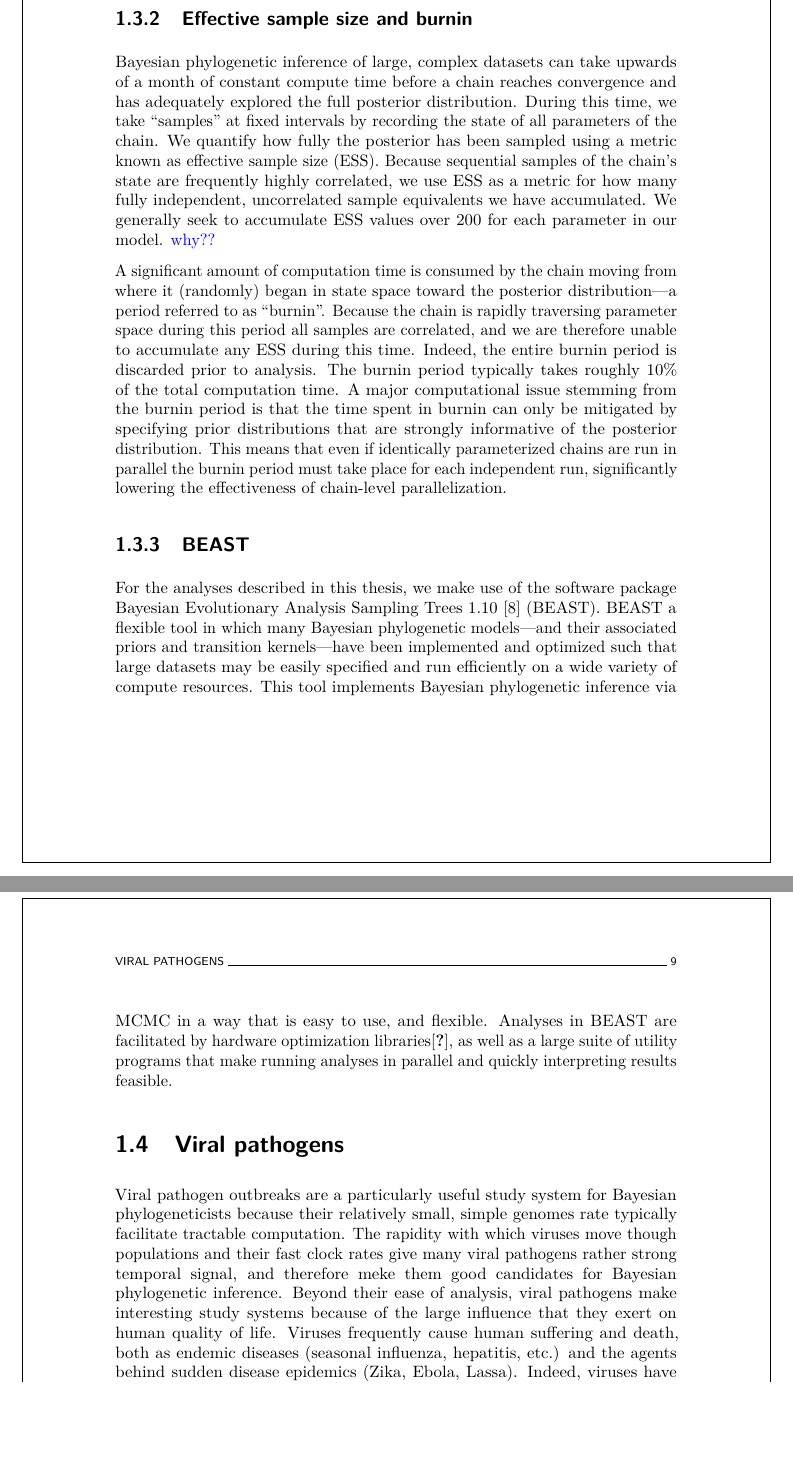
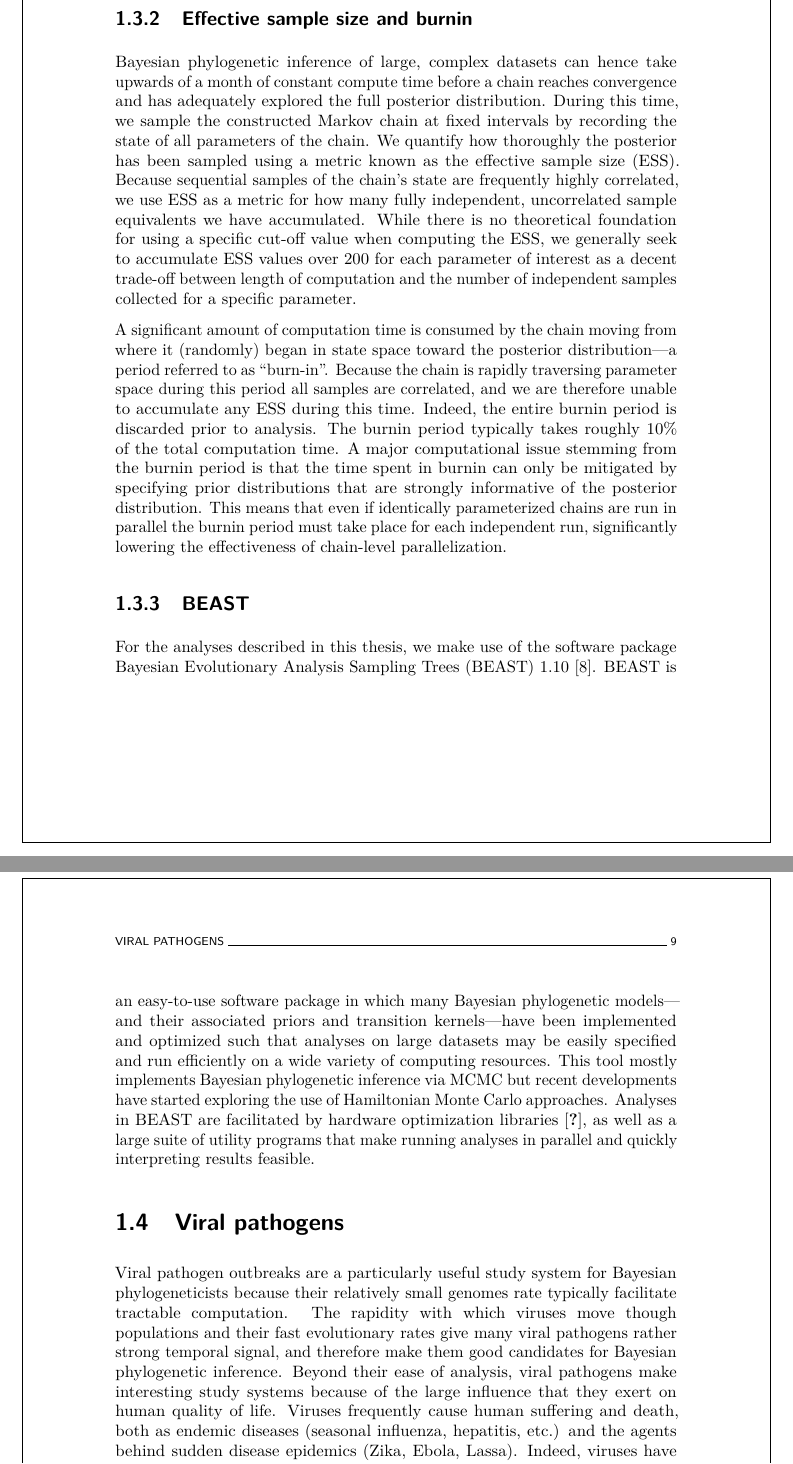
Before and after one commit to barneypotter24/predoc-thesis, a LaTeX thesis (thesis.tex, which reads chapters/introduction/introduction.tex): two parts of pages 24 and 25 of 60, joined at a grey line, cut so that both start at the same text, the shorter picture padded with empty space. Compiled offline with pdfLaTeX.

Commit message:
final suggestions

```diff
--- a/chapters/introduction/introduction.tex
+++ b/chapters/introduction/introduction.tex
@@ -145,16 +146,16 @@ As such, exhaustively exploring this space is impossible, and traversing this sp
 \label{sec:ess}
 \newglossaryentry{ess}{name={ESS},description={Effective sample size}}
 
-Bayesian phylogenetic inference of large, complex datasets can take upwards of a month of constant compute time before a chain reaches convergence and has adequately explored the full posterior distribution.
-During this time, we take ``samples'' at fixed intervals by recording the state of all parameters of the chain.
-We quantify how fully the posterior has been sampled using a metric known as effective sample size (\gls{ess}).
+Bayesian phylogenetic inference of large, complex datasets can hence take upwards of a month of constant compute time before a chain reaches convergence and has adequately explored the full posterior distribution.
+During this time, we sample the constructed Markov chain at fixed intervals by recording the state of all parameters of the chain.
+We quantify how thoroughly the posterior has been sampled using a metric known as the effective sample size (\gls{ess}). %GB: you'll have to provide a definition ...
 Because sequential samples of the chain's state are frequently highly correlated, we use \gls{ess} as a metric for how many fully independent, uncorrelated sample equivalents we have accumulated.
-We generally seek to accumulate \gls{ess} values over 200 for each parameter in our model. \barneycomment{why??}
+While there is no theoretical foundation for using a specific cut-off value when computing the ESS, we generally seek to accumulate \gls{ess} values over 200 for each parameter of interest as a decent trade-off between length of computation and the number of independent samples collected for a specific parameter.
 
-A significant amount of computation time is consumed by the chain moving from where it (randomly) began in state space toward the posterior distribution---a period referred to as ``burnin''.
+A significant amount of computation time is consumed by the chain moving from where it (randomly) began in state space toward the posterior distribution---a period referred to as ``burn-in''.
 Because the chain is rapidly traversing parameter space during this period all samples are correlated, and we are therefore unable to accumulate any \gls{ess} during this time.
 Indeed, the entire burnin period is discarded prior to analysis.
-The burnin period typically takes roughly 10\% of the total computation time.
+The burnin period typically takes roughly 10\% of the total computation time. %GB: you don't know that, it's just the default value in Tracer ...
 A major computational issue stemming from the burnin period is that the time spent in burnin can only be mitigated by specifying prior distributions that are strongly informative of the posterior distribution.
 This means that even if identically parameterized chains are run in parallel the burnin period must take place for each independent run, significantly lowering the effectiveness of chain-level parallelization.
 
@@ -162,15 +163,18 @@ This means that even if identically parameterized chains are run in parallel the
 \subsection{BEAST}
 
 \newglossaryentry{beast}{name={BEAST},description={Bayesian Evolutionary Analysis Sampling Trees}}
-For the analyses described in this thesis, we make use of the software package Bayesian Evolutionary Analysis Sampling Trees 1.10 \cite{beast} (\gls{beast}).
-BEAST a flexible tool in which many Bayesian phylogenetic models---and their associated priors and transition kernels---have been implemented and optimized such that large datasets may be easily specified and run efficiently on a wide variety of compute resources.
-This tool implements Bayesian phylogenetic inference via \gls{mcmc} in a way that is easy to use, and flexible.
-Analyses in \gls{beast} are facilitated by hardware optimization libraries\cite{beagle}, as well as a large suite of utility programs that make running analyses in parallel and quickly interpreting results feasible.
+For the analyses described in this thesis, we make use of the software package Bayesian Evolutionary Analysis Sampling Trees (\gls{beast}) 1.10 \cite{beast}.
+BEAST is an easy-to-use software package in which many Bayesian phylogenetic models---and their associated priors and transition kernels---have been implemented and optimized such that analyses on large datasets may be easily specified and run efficiently on a wide variety of computing resources.
+This tool mostly implements Bayesian phylogenetic inference via \gls{mcmc} but recent developments have started exploring the use of Hamiltonian Monte Carlo approaches.
+Analyses in \gls{beast} are facilitated by hardware optimization libraries \cite{beagle}, as well as a large suite of utility programs that make running analyses in parallel and quickly interpreting results feasible.
+
+
 
 \section{Viral pathogens}
-Viral pathogen outbreaks are a particularly useful study system for Bayesian phylogeneticists because their relatively small, simple genomes rate typically facilitate tractable computation.
-The rapidity with which viruses move though populations and their fast clock rates give many viral pathogens rather strong temporal signal, and therefore meke them good candidates for Bayesian phylogenetic inference.
-Beyond their ease of analysis, viral pathogens make interesting study systems because of the large influence that they exert on human quality of life.
+Viral pathogen outbreaks are a particularly useful study system for Bayesian phylogeneticists because their relatively small genomes rate typically facilitate tractable computation.
+The rapidity with which viruses move though populations and their fast evolutionary rates give many viral pathogens rather strong temporal signal, and therefore make them good candidates for Bayesian phylogenetic inference.
+Beyond their ease of analysis, %GB: huh?
+viral pathogens make interesting study systems because of the large influence that they exert on human quality of life.
 Viruses frequently cause human suffering and death, both as endemic diseases (seasonal influenza, hepatitis, etc.) and the agents behind sudden disease epidemics (Zika, Ebola, Lassa).
 Indeed, viruses have been responsible for the majority of the most deadly pandemics of the last century (1918 Spanish influenza, 2009 Swine flu, COVID-19).
 Even when they do not cause large-scale epidemics or global pandemics, or when they do not cause death, viruses can still cause vast amounts of human suffering though localized, small-scale outbreaks that cause severe health problems for those that they infect.
```
Also changed, not shown: chapters/introduction/introduction.tex (24 more changed lines).
